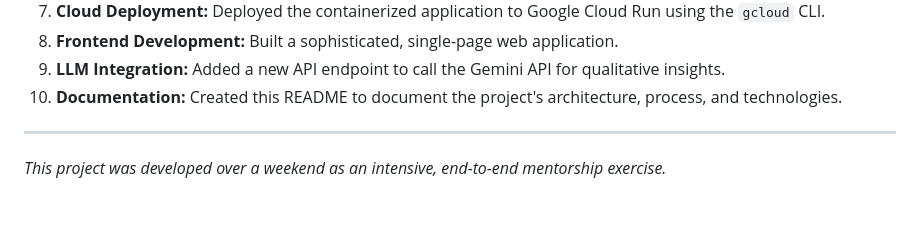
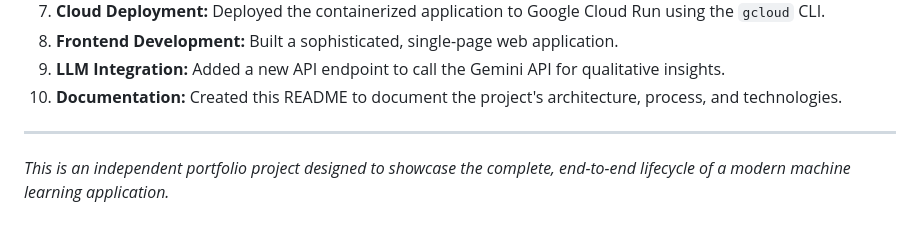
Before and after one commit to Pranal4/stock-trend-predictor-app, a Markdown page: README.md, the part around the change. GitHub-like rendering.

Commit message:
docs: Refine project summary in README

```diff
--- a/README.md
+++ b/README.md
@@ -41,4 +41,4 @@ This project is a comprehensive, end-to-end machine learning application designe
 10. **Documentation:** Created this README to document the project's architecture, process, and technologies.
 
 ---
-*This project was developed over a weekend as an intensive, end-to-end mentorship exercise.*
+*This is an independent portfolio project designed to showcase the complete, end-to-end lifecycle of a modern machine learning application.*
```
